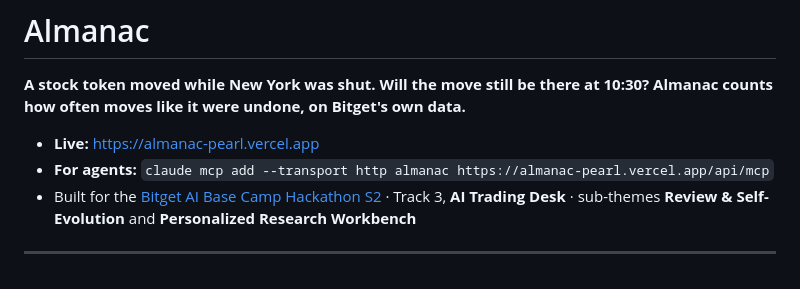
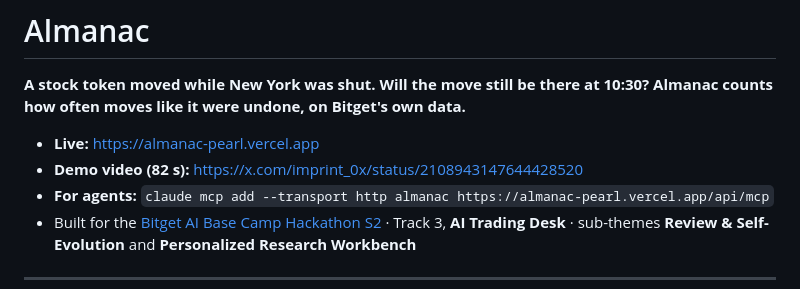
Before and after one commit to imprint-hash/almanac, a Markdown page: README.md, the part around the change. GitHub-like rendering.

Commit message:
README: link the demo video

```diff
--- a/README.md
+++ b/README.md
@@ -4,6 +4,7 @@
 how often moves like it were undone, on Bitget's own data.**
 
 - **Live:** https://almanac-pearl.vercel.app
+- **Demo video (82 s):** https://x.com/imprint_0x/status/2108943147644428520
 - **For agents:** `claude mcp add --transport http almanac https://almanac-pearl.vercel.app/api/mcp`
 - Built for the [Bitget AI Base Camp Hackathon S2](https://bitget-ai.gitbook.io/bitgetai_hackathons2) ·
   Track 3, **AI Trading Desk** · sub-themes **Review & Self-Evolution** and **Personalized Research Workbench**
```
